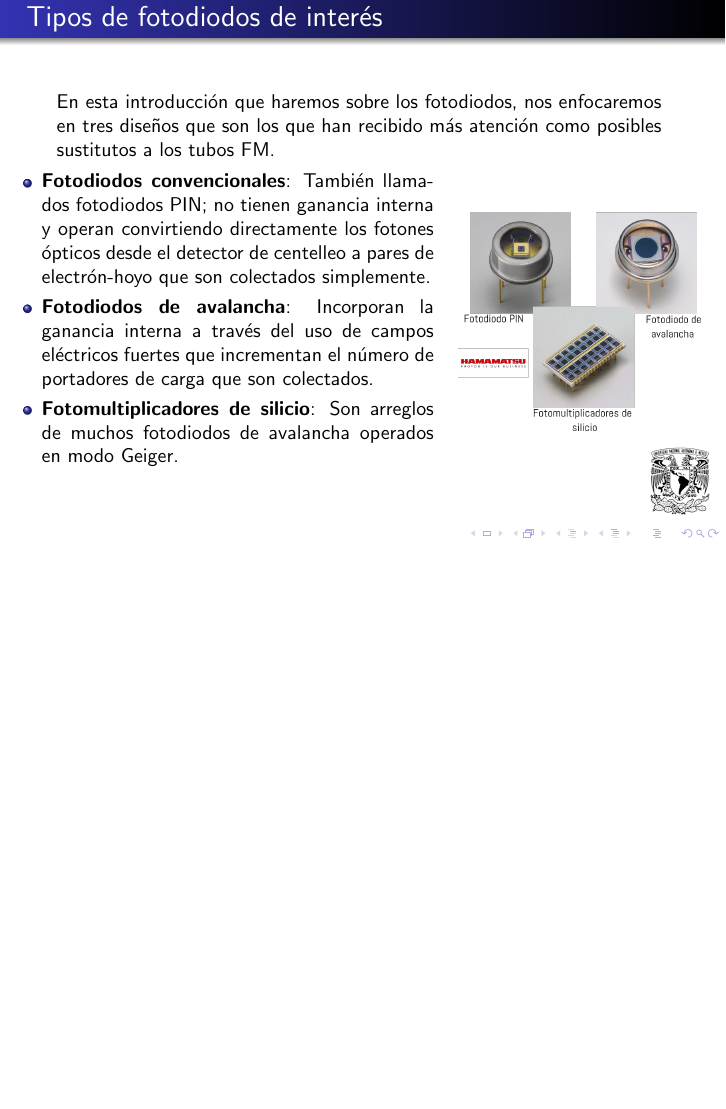
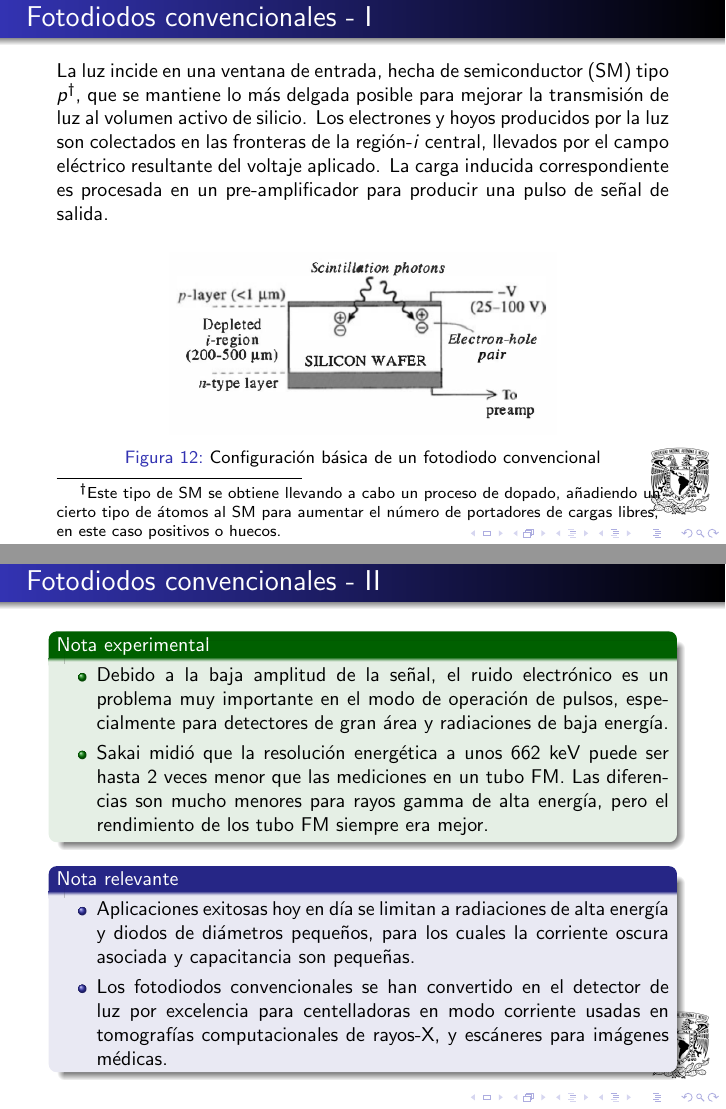
Before and after one commit to FavioVazquez/DeteccionRayosCosmicos-PCF, LaTeX slides (presentacionTubosFM/PresentacionTubosFM.tex): page 81 of 81 before the commit and pages 82 and 83 of 87 after it, the two joined at a grey line, the shorter picture padded with empty space. Compiled offline with pdfLaTeX.

Commit message:
- Updated photodiode section

```diff
--- a/presentacionTubosFM/PresentacionTubosFM.tex
+++ b/presentacionTubosFM/PresentacionTubosFM.tex
@@ -1400,6 +1400,111 @@ del cátodo al ánodo.
 
 \end{frame}
 
+\subsection{Fotodiodos convencionales}
+
+\begin{frame}{Fotodiodos convencionales - I}
+
+\begin{justify}
+La luz incide en una ventana de entrada, hecha de semiconductor (SM) tipo $p$\footnote{Este
+tipo de SM se obtiene llevando a cabo un proceso de dopado, añadiendo un
+cierto tipo de átomos al SM para aumentar el número de portadores de cargas libres,
+en este caso positivos o huecos.}, que se mantiene lo más delgada posible para mejorar
+la transmisión de luz al volumen activo de silicio. Los electrones y hoyos producidos
+por la luz son colectados en las fronteras de la región-$i$ central, llevados por
+el campo eléctrico resultante del voltaje aplicado. La carga inducida correspondiente
+es procesada en un pre-amplificador para producir una pulso de señal de salida.
+\end{justify}
+
+\begin{figure}
+ \center
+ \includegraphics[scale=0.42]{fig40}
+ \caption{Configuración básica de un fotodiodo convencional}
+\end{figure}
+
+\end{frame}
+
+\begin{frame}{Fotodiodos convencionales - II}
+
+ \begin{exampleblock}{Nota experimental}
+
+  \begin{itemize}
+   \item \begin{justify}
+          Debido a la baja amplitud de la señal, el ruido electrónico es un problema
+          muy importante en el modo de operación de pulsos, especialmente para detectores
+          de gran área y radiaciones de baja energía.
+         \end{justify}
+    \item \begin{justify}
+          Sakai midió que la resolución energética a unos 662 keV puede ser hasta 2 veces menor que
+          las mediciones en un tubo FM. Las diferencias son mucho menores para rayos
+          gamma de alta energía, pero el rendimiento de los tubo FM siempre era mejor.
+         \end{justify}
+  \end{itemize}
+ \end{exampleblock}
+
+ \begin{block}{Nota relevante}
+ \begin{itemize}
+  \item \begin{justify}
+          Aplicaciones exitosas hoy en día se limitan a radiaciones de alta energía
+          y diodos de diámetros pequeños, para los cuales la corriente oscura asociada
+          y capacitancia son pequeñas.
+         \end{justify}
+ \item  \begin{justify}
+          Los fotodiodos convencionales se han convertido en el detector de luz
+          por excelencia para centelladoras en modo corriente usadas en tomografías
+          computacionales de rayos-X, y escáneres para imágenes médicas.
+         \end{justify}
+ \end{itemize}
+ \end{block}
+\end{frame}
+
+\begin{frame}{Fotodiodos convencionales - III}
+
+ El ruido en estos foto diodos surge principalmente de dos fuentes distintas:
+
+ \begin{enumerate}
+  \item \begin{justify}
+	  \textbf{Ruido en serie}: Se origina en la etapas iniciales de
+	  preamplificación. Aumentan con la capacitancia del detector.
+	\end{justify}
+  \item \begin{justify}
+         \textbf{Ruido paralelo}: Se origina debido a grandes fluctuaciones en
+         la corriente de fuga en el fotodiodo. Aumenta con el tamaño del fotodiodo.
+        \end{justify}
+ \end{enumerate}
+
+ \begin{exampleblock}{Nota experimental}
+  \begin{itemize}[<+->]
+   \item \begin{justify}
+          La capacitancia del fotodiodo decrecerá mientras su grosor aumenta, pero
+          la coriente de fuga tenderá a aumentar.
+         \end{justify}
+   \item \begin{justify}
+          Los fotodiodos comunes para aplicaciones de centelladoras se fabrican usando
+          ``obleas'' de silicio entre los $300-500$ $\mu$m.
+         \end{justify}
+   \item \begin{justify}
+          Para los fotodiodos típicos, fabricados con silicio, los niveles de ruido
+          son mucho mayores que en los tubos FM equivalentes.
+         \end{justify}
+   \item \begin{justify}
+          El rápido aumento en la corriente oscura (que es una fuente de ruido)
+          a temperatura ambiente, hace que no se usen mucho los fotodiodos de silicio
+          en aplicaciones que requieren altas temperaturas. Fotodiodos existosos
+          que permiten reducir este efecto están hechos de cristales de yoduro de
+          mercurio.
+         \end{justify}
+  \end{itemize}
+
+ \end{exampleblock}
+
+
+
+
+\end{frame}
+
+
+
+
 
 
 \end{document}
```
Also changed, not shown: presentacionTubosFM/fig40.png (added).
